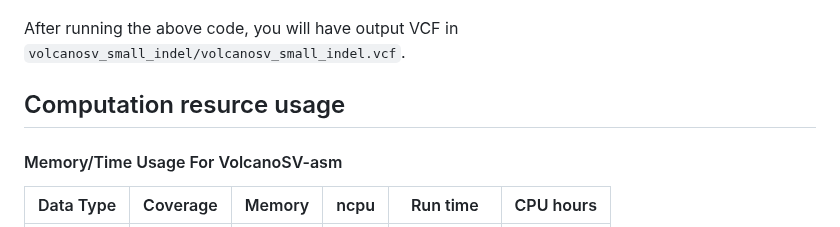
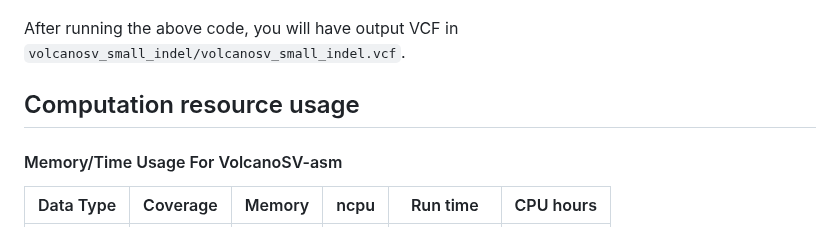
Before and after one commit to maiziezhoulab/VolcanoSV, a Markdown page: README.md, the part around the change. GitHub-like rendering.

```diff
--- a/README.md
+++ b/README.md
@@ -254,7 +254,7 @@ After running the above code, you will have output VCF in `volcanosv_small_indel
 
 
 
-## Computation resurce usage
+## Computation resource usage
 
 #### Memory/Time Usage For VolcanoSV-asm
 Data Type| Coverage| Memory| ncpu | Run time | CPU hours |
```
